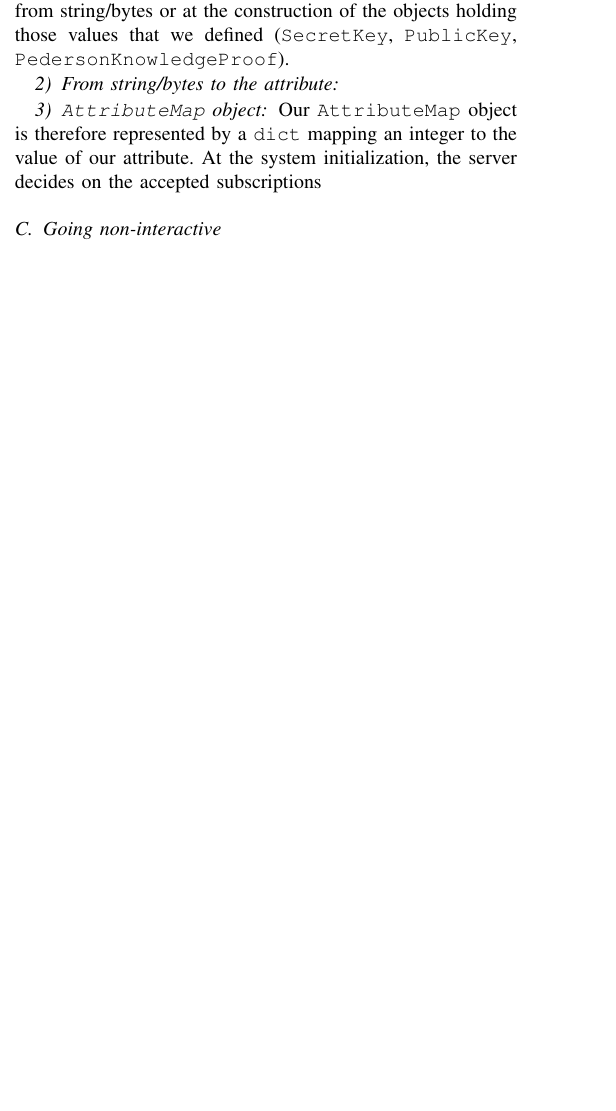
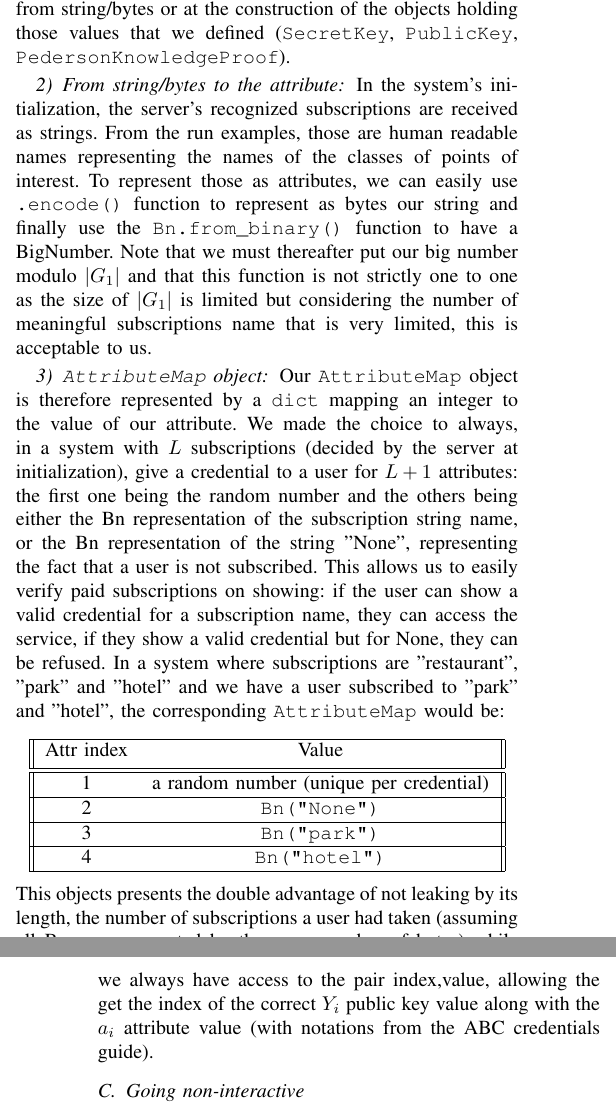
Before and after one commit to Robb-Fr/Secretstroll-BeepBoop-Report, a LaTeX paper (report.tex): part of one column of page 1 of 2 before the commit and two parts of the columns of pages 1 and 2 of 2 after it, the two joined at a grey line, cut so that both start at the same text, the shorter picture padded with empty space. Compiled offline with pdfLaTeX; a missing font is replaced by an installed copy or a similar font; a LaTeX package or settings file that is missing is left out.

Commit message:
Adds credential description

```diff
--- a/report.tex
+++ b/report.tex
@@ -43,9 +43,25 @@ Finally, as suggested, we also added as attribute a unique (big enough to have l
 Considering the above discussion, we made choices for attributes accordingly. We decided to represent our attributes by \texttt{Bn} of the \texttt{petrelic.bn} class. This makes computations in \texttt{credential.py} very handy as we can directly run computations on the attributes: use them as exponents of $G_1$ elements as described in the Attribute Based Credentials guide. We must note that we'll only manipulate numbers modulo $|G_1|$ (noting that on our curve, $|G_1|=|G_2|=|G_T|$). Indeed, this serves 2 purposes: first, for serialization, \texttt{petrelic} requires strictly positive \texttt{Bn}. Secondly, the security of our system requires manipulation of numbers modulo the order of the used group. Notably, when in the proofs of knowledge, the prover sends the responses corresponding to the challenge, those must be sent modulo $|G_1|$ if we do not want an observer having the challenge to deduce information about the key value. We made sure to hold modulo $|G_1|$ values at conversions from string/bytes or at the construction of the objects holding those values that we defined (\texttt{SecretKey}, \texttt{PublicKey}, \texttt{PedersonKnowledgeProof}).
 
 \subsubsection{From string/bytes to the attribute}
-
+In the system's initialization, the server's recognized subscriptions are received as strings. From the run examples, those are human readable names representing the names of the classes of points of interest. To represent those as attributes, we can easily use \texttt{.encode()} function to represent as bytes our string and finally use the \texttt{Bn.from\_binary()} function to have a BigNumber. Note that we must thereafter put our big number modulo $|G_1|$ and that this function is not strictly one to one as the size of $|G_1|$ is limited but considering the number of meaningful subscriptions name that is very limited, this is acceptable to us.
 \subsubsection{\texttt{AttributeMap} object}
-Our \texttt{AttributeMap} object is therefore represented by a \texttt{dict} mapping an integer to the value of our attribute. At the system initialization, the server decides on the accepted subscriptions
+Our \texttt{AttributeMap} object is therefore represented by a \texttt{dict} mapping an integer to the value of our attribute. We made the choice to always, in a system with $L$ subscriptions (decided by the server at initialization), give a credential to a user for $L+1$ attributes: the first one being the random number and the others being either the Bn representation of the subscription string name, or the Bn representation of the string "None", representing the fact that a user is not subscribed. This allows us to easily verify paid subscriptions on showing: if the user can show a valid credential for a subscription name, they can access the service, if they show a valid credential but for None, they can be refused. In a system where subscriptions are "restaurant", "park" and "hotel" and we have a user subscribed to "park" and "hotel", the corresponding \texttt{AttributeMap} would be:
+\begin{center}
+\begin{tabular}{||c c||}
+ \hline
+ Attr index & Value \\ [0.5ex]
+ \hline\hline
+ 1 & a random number (unique per credential) \\
+ \hline
+ 2 & \texttt{Bn("None")} \\
+ \hline
+ 3 & \texttt{Bn("park")} \\
+ \hline
+ 4 & \texttt{Bn("hotel")} \\
+ \hline
+\end{tabular}
+\end{center}
+This objects presents the double advantage of not leaking by its length, the number of subscriptions a user had taken (assuming all Bn are represented by the same number of bytes) while being very convinient to manipulate for computations. Indeed, we always have access to the pair index,value, allowing the get the index of the correct $Y_i$ public key value along with the $a_i$ attribute value (with notations from the ABC credentials guide).
 \subsection{Going non-interactive}
 
 The implementation of \texttt{stroll.py} interprets location subscriptions as a list of strings e.g. $[``cafeteria", ``restaurant", ``laboratory", ``bar", ``dojo"]$.
```
